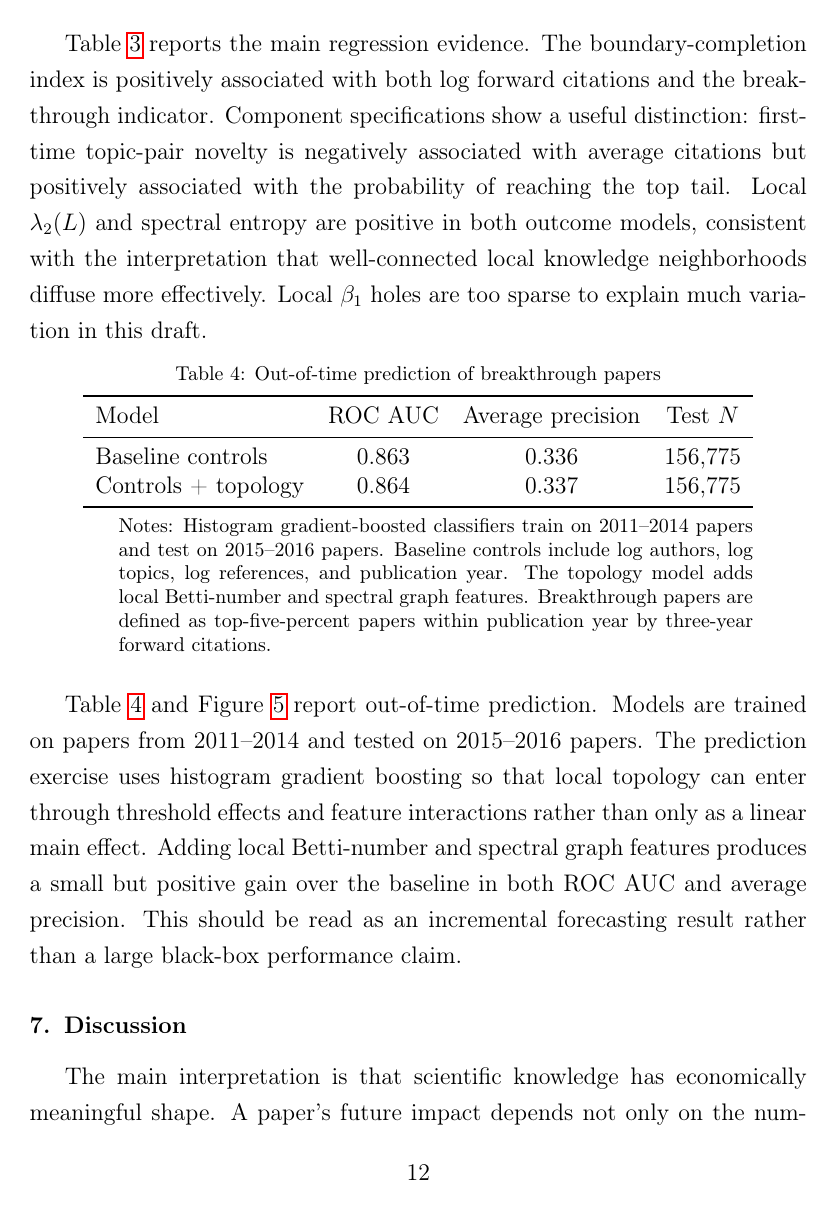
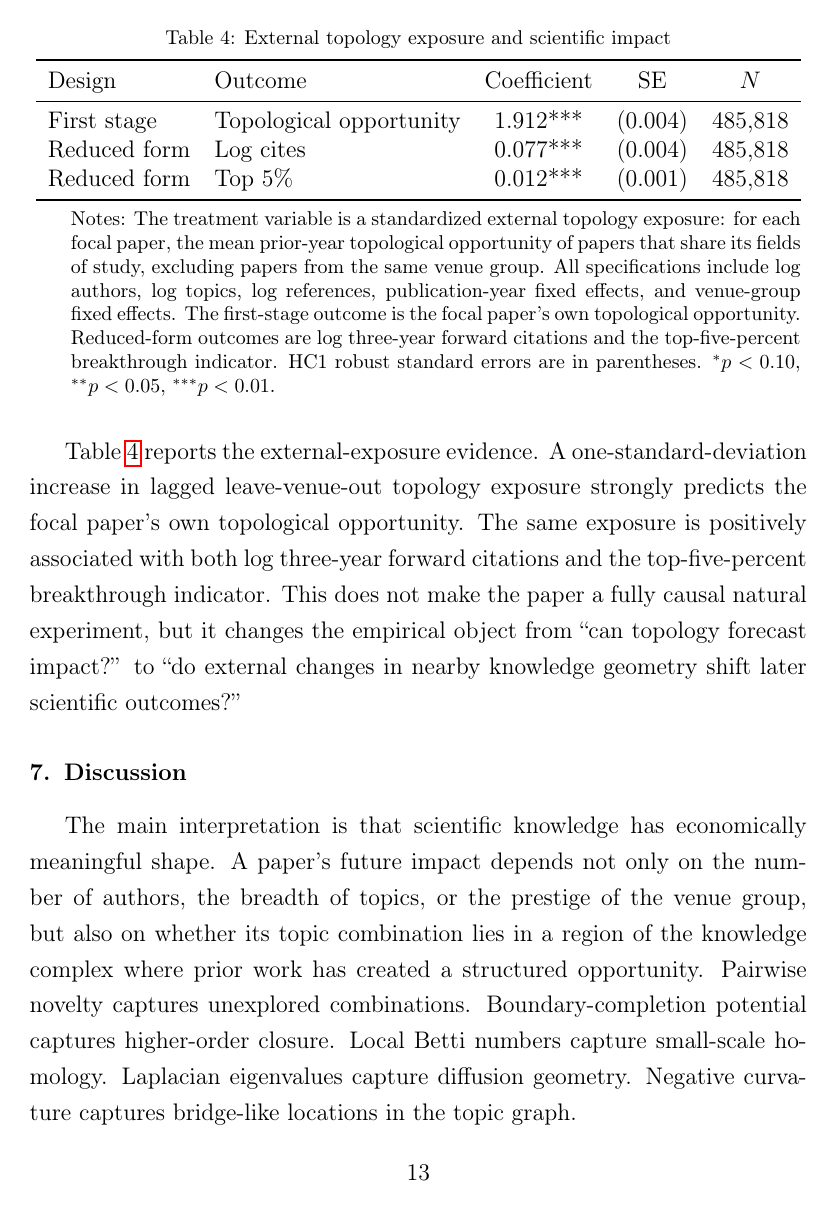
Before and after one commit to HarryLuUMN/scinet-geometry-topology, a LaTeX paper (paper/main.tex, which reads paper/tables/causal_exposure_table.tex): page 12 of 15 before the commit and page 13 of 15 after it. Compiled offline with pdfLaTeX.

Commit message:
Reframe paper around causal topology exposure
The manuscript now moves the main story away from incremental predictive lift and toward a causal-style external frontier exposure design. The results section introduces lagged leave-venue-out topology exposure, reports a first stage and reduced-form outcome table, and removes the prediction comparison from the main narrative.

Constraint: Economics framing needs credible identification language without overstating random assignment

Rejected: Keep prediction performance as the primary empirical payoff | the lift is too small to carry the paper

Confidence: medium

Scope-risk: moderate

Tested: make analysis; latexmk -C main.tex && latexmk -pdf -interaction=nonstopmode main.tex; PDF text contains external exposure table values

Not-tested: Full causal robustness suite with institution or region exposure

```diff
--- a/paper/main.tex
+++ b/paper/main.tex
@@ -164,6 +178,5 @@ Figure~\ref{fig:binscatter} bins papers by the topological opportunity index. Pa
 
 Table~\ref{tab:regressions} reports the main regression evidence. The boundary-completion index is positively associated with both log forward citations and the breakthrough indicator. Component specifications show a useful distinction: first-time topic-pair novelty is negatively associated with average citations but positively associated with the probability of reaching the top tail. Local $\lambda_2(L)$ and spectral entropy are positive in both outcome models, consistent with the interpretation that well-connected local knowledge neighborhoods diffuse more effectively. Local $\beta_1$ holes are too sparse to explain much variation in this draft.
 
-\input{tables/prediction_table.tex}
+\input{tables/causal_exposure_table.tex}
 
-Table~\ref{tab:prediction} and Figure~\ref{fig:prediction} report out-of-time prediction. Models are trained on papers from 2011--2014 and tested on 2015--2016 papers. The prediction exercise uses histogram gradient boosting so that local topology can enter through threshold effects and feature interactions rather than only as a linear main effect. Adding local Betti-number and spectral graph features produces a small but positive gain over the baseline in both ROC AUC and average precision. This should be read as an incremental forecasting result rather than a large black-box performance claim.
@@ -175,5 +183,4 @@ Table~\ref{tab:prediction} and Figure~\ref{fig:prediction} report out-of-time pr
-\label{fig:prediction}
-\end{figure}
+Table~\ref{tab:causal_exposure} reports the external-exposure evidence. A one-standard-deviation increase in lagged leave-venue-out topology exposure strongly predicts the focal paper's own topological opportunity. The same exposure is positively associated with both log three-year forward citations and the top-five-percent breakthrough indicator. This does not make the paper a fully causal natural experiment, but it changes the empirical object from ``can topology forecast impact?'' to ``do external changes in nearby knowledge geometry shift later scientific outcomes?''
 
 \section{Discussion}
 
--- /dev/null
+++ b/paper/tables/causal_exposure_table.tex
@@ -0,0 +1,19 @@
+\begin{table}[!htbp]\centering
+\begin{threeparttable}
+\caption{External topology exposure and scientific impact}
+\label{tab:causal_exposure}
+\begin{tabular}{llccc}
+\toprule
+Design & Outcome & Coefficient & SE & $N$ \\
+\midrule
+First stage & Topological opportunity & 1.912*** & (0.004) & 485,818 \\
+Reduced form & Log cites & 0.077*** & (0.004) & 485,818 \\
+Reduced form & Top 5\% & 0.012*** & (0.001) & 485,818 \\
+\bottomrule
+\end{tabular}
+\begin{tablenotes}
+\footnotesize
+\item Notes: The treatment variable is a standardized external topology exposure: for each focal paper, the mean prior-year topological opportunity of papers that share its fields of study, excluding papers from the same venue group. All specifications include log authors, log topics, log references, publication-year fixed effects, and venue-group fixed effects. The first-stage outcome is the focal paper's own topological opportunity. Reduced-form outcomes are log three-year forward citations and the top-five-percent breakthrough indicator. HC1 robust standard errors are in parentheses. $^{*}p<0.10$, $^{**}p<0.05$, $^{***}p<0.01$.
+\end{tablenotes}
+\end{threeparttable}
+\end{table}
```
Also changed, not shown: paper/figures/annual_tda_spectral.pdf, paper/figures/annual_topology.pdf, paper/figures/prediction_performance.pdf, paper/figures/tda_persistence_summary.pdf, paper/figures/topology_binscatter.pdf, paper/main.pdf, paper/main.tex (29 more changed lines).
